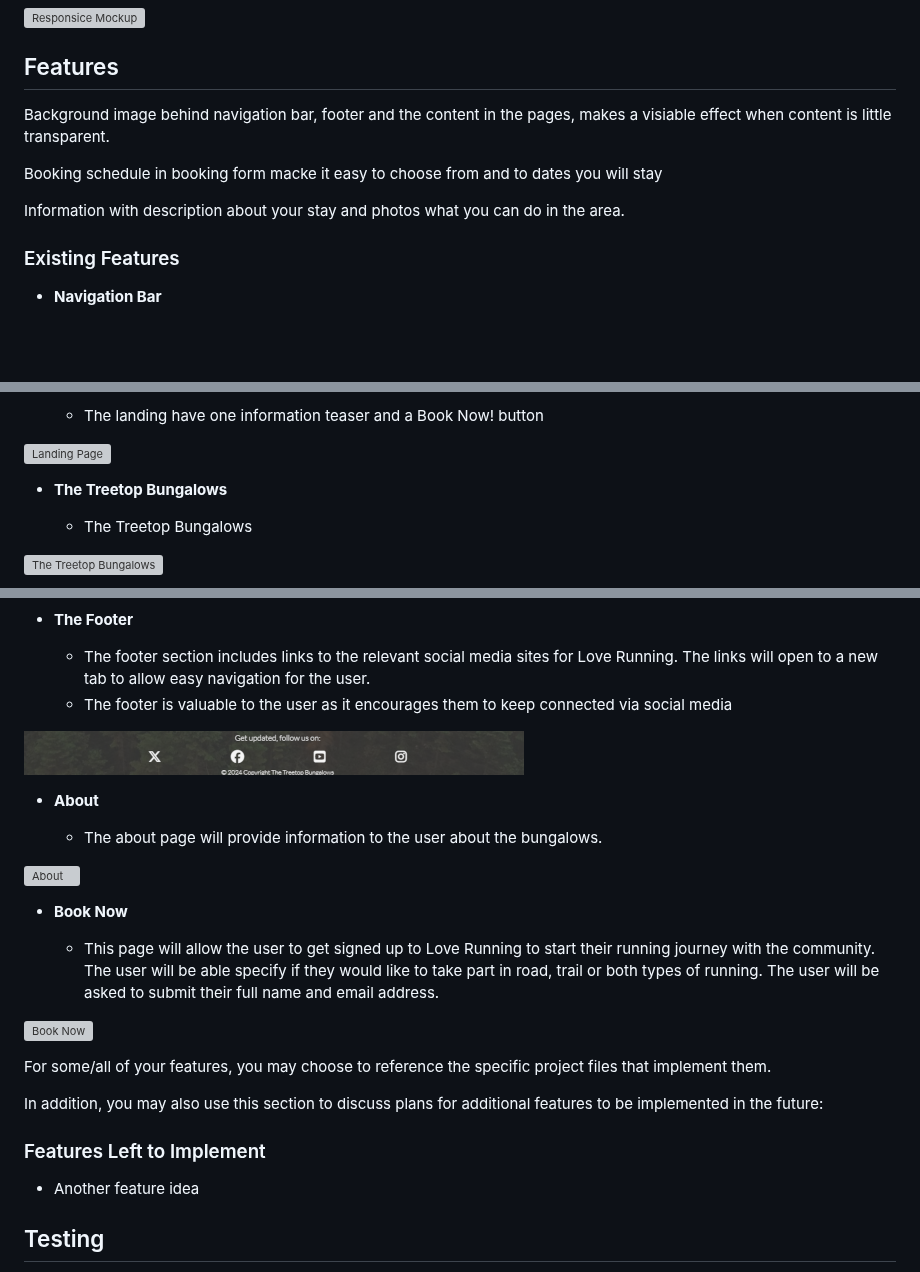
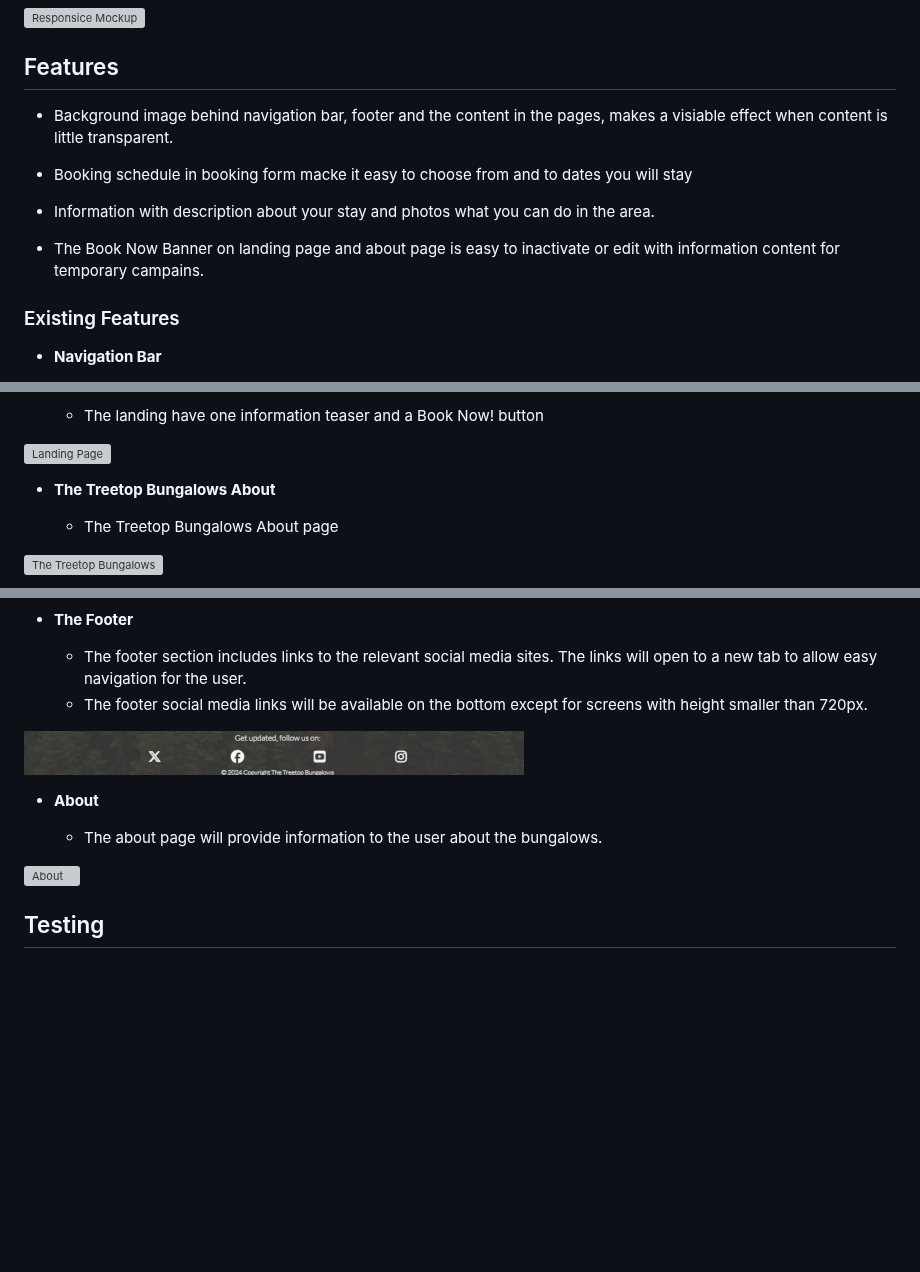
Before and after one commit to nianswe/ci_project1, a Markdown page: README.md, 3 parts joined by grey strips. GitHub-like rendering; blank space fills up the shorter version; grey boxes are pictures that could not be loaded.

Commit message:
Fix: update README.md.

```diff
--- a/README.md
+++ b/README.md
@@ -6,11 +6,13 @@ The Treetop Bungalows web page, homepage for a fictive hotel with bungalows loca
 
 ## Features
 
-Background image behind navigation bar, footer and the content in the pages, makes a visiable effect when content is little transparent.
+- Background image behind navigation bar, footer and the content in the pages, makes a visiable effect when content is little transparent.
 
-Booking schedule in booking form macke it easy to choose from and to dates you will stay
+- Booking schedule in booking form macke it easy to choose from and to dates you will stay
 
-Information with description about your stay and photos what you can do in the area.
+- Information with description about your stay and photos what you can do in the area.
+
+- The Book Now Banner on landing page and about page is easy to inactivate or edit with information content for temporary campains.
 
 ### Existing Features
 
@@ -28,9 +30,9 @@ Information with description about your stay and photos what you can do in the a
 
 ![Landing Page](https://github.com/nianswe/ci_project1/blob/main/assets/images/the_treetop_bungalows_landing.png)
 
-- __The Treetop Bungalows__
+- __The Treetop Bungalows About__
 
-  - The Treetop Bungalows
+  - The Treetop Bungalows About page
 
 ![The Treetop Bungalows](https://github.com/nianswe/ci_project1/blob/main/assets/images/the_treetop_bungalows_about.png)
 
@@ -42,8 +49,8 @@ Information with description about your stay and photos what you can do in the a
 
 - __The Footer__
 
-  - The footer section includes links to the relevant social media sites for Love Running. The links will open to a new tab to allow easy navigation for the user.
-  - The footer is valuable to the user as it encourages them to keep connected via social media
+  - The footer section includes links to the relevant social media sites. The links will open to a new tab to allow easy navigation for the user.
+  - The footer social media links will be available on the bottom except for screens with height smaller than 720px.
 
 ![Footer](https://github.com/nianswe/ci_project1/blob/main/assets/images/the_treetop_bungalows_footer.png)
 
@@ -52,21 +59,6 @@ Information with description about your stay and photos what you can do in the a
   - The about page will provide information to the user about the bungalows.
 
 ![About](https://github.com/nianswe/ci_project1/blob/main/assets/images/the_treetop_bungalows_about.png)
-
-
-- __Book Now__
-
-  - This page will allow the user to get signed up to Love Running to start their running journey with the community. The user will be able specify if they would like to take part in road, trail or both types of running. The user will be asked to submit their full name and email address.
-
-![Book Now](https://github.com/nianswe/ci_project1/blob/main/assets/images/the_treetop_bungalows_booknow.png)
-
-For some/all of your features, you may choose to reference the specific project files that implement them.
-
-In addition, you may also use this section to discuss plans for additional features to be implemented in the future:
-
-### Features Left to Implement
-
-- Another feature idea
 
 ## Testing
 
```
Also changed, not shown: other parts of README.md (+5 -0 lines).
